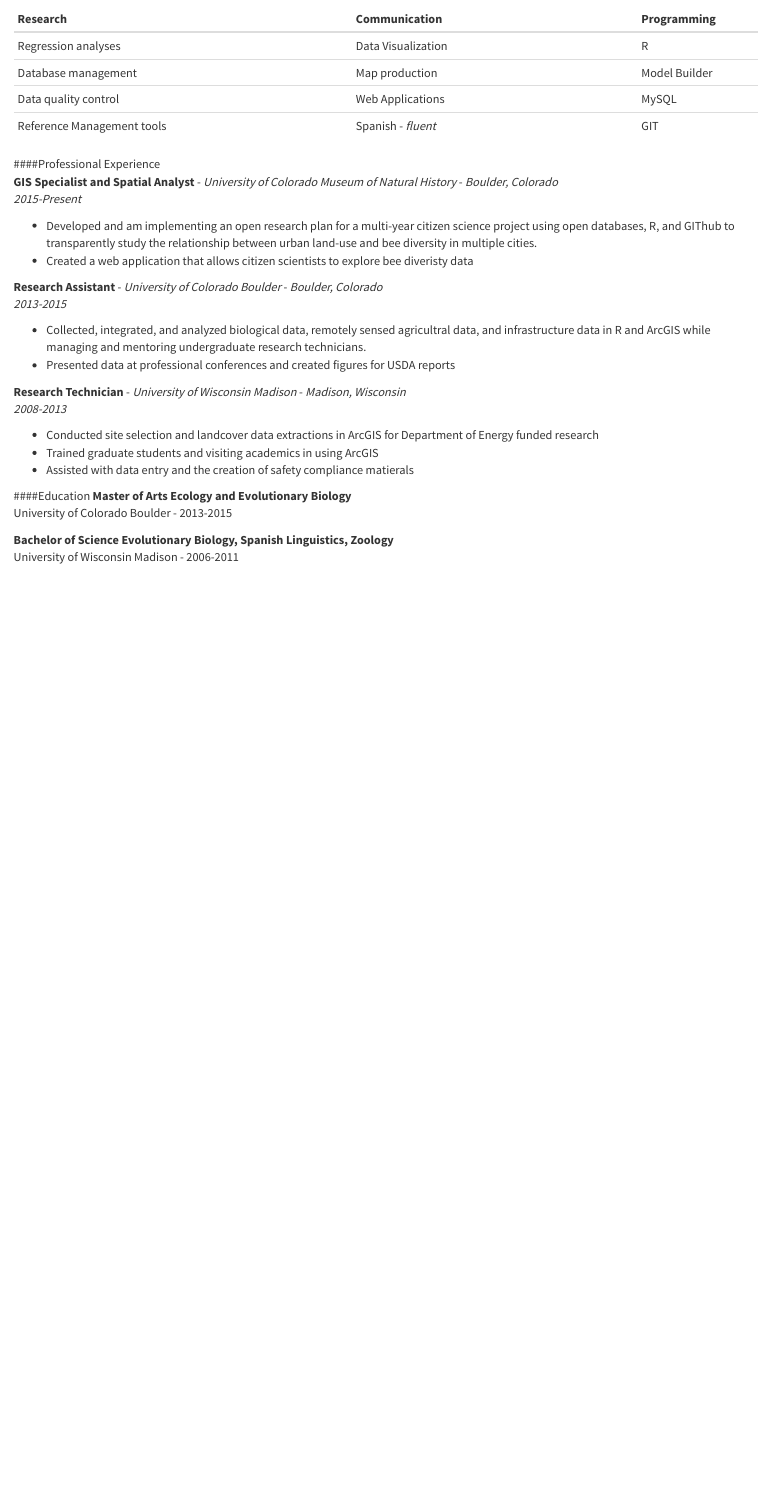
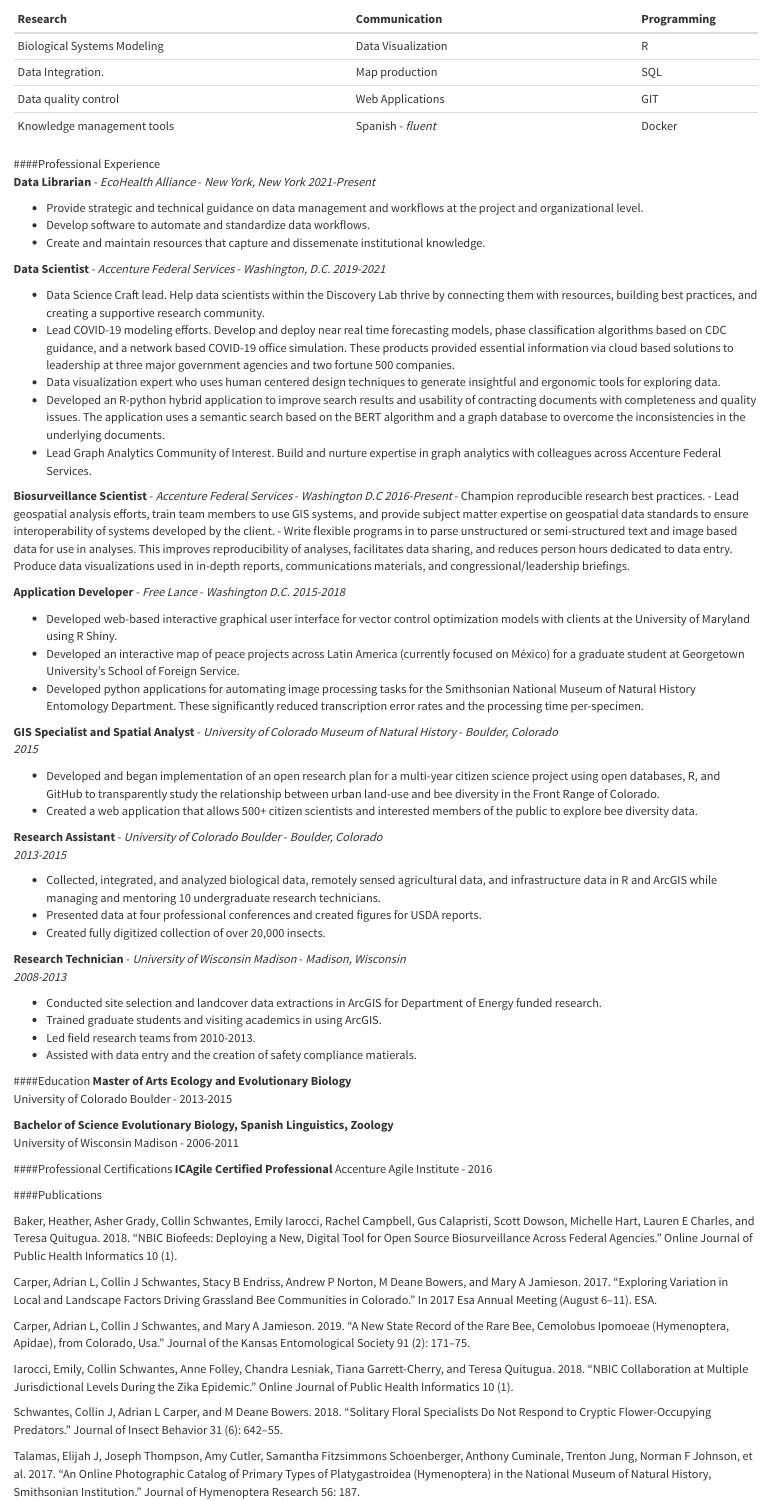
Before and after one commit to collinschwantes/collinschwantes.github.io, an R Markdown document (Resume.Rmd): the page in a window 1100 px wide, from 120 px down before the commit and from 90 px down after it, so that both start at the same text. Rendered offline with R 4.5, knitr and Pandoc, with nearby package versions.

Commit message:
Update Resume.Rmd

```diff
--- a/Resume.Rmd
+++ b/Resume.Rmd
@@ -21,34 +19,66 @@ Technically savvy scientist with a record of fluidly working on multiple large p
 ----------------------              -------------------------      ------------
 Research                            Communication                  Programming
 ----------------------              -------------------------      ------------
-Regression analyses                 Data Visualization             R
+Biological Systems Modeling         Data Visualization             R
 
-Database management                 Map production                 Model Builder
+Data Integration.                   Map production                 SQL
 
-Data quality control                Web Applications               MySQL
+Data quality control                Web Applications               GIT
 
-Reference Management tools          Spanish - *fluent*             GIT
+Knowledge management tools          Spanish - *fluent*             Docker
 ----------------------              -------------------------      ------------
 
 ####Professional Experience
+**Data Librarian** - *EcoHealth Alliance* - *New York, New York*
+*2021-Present*
+
+- Provide strategic and technical guidance on data management and workflows at the project and organizational level.
+- Develop software to automate and standardize data workflows.
+- Create and maintain resources that capture and dissemenate institutional knowledge.
+
+**Data Scientist** - *Accenture Federal Services* - *Washington, D.C.*
+*2019-2021*
+
+- Data Science Craft lead. Help data scientists within the Discovery Lab thrive by connecting them with resources, building best practices, and creating a supportive research community.
+- Lead COVID-19 modeling efforts. Develop and deploy near real time forecasting models, phase classification algorithms based on CDC guidance, and a network based COVID-19 office simulation. These products provided essential information via cloud based solutions to leadership at three major government agencies and two fortune 500 companies.
+- Data visualization expert who uses human centered design techniques to generate insightful and ergonomic tools for exploring data.
+- Developed an R-python hybrid application to improve search results and usability of contracting documents with completeness and quality issues. The application uses a semantic search based on the BERT algorithm and a graph database to overcome the inconsistencies in the underlying documents.
+- Lead Graph Analytics Community of Interest. Build and nurture expertise in graph analytics with colleagues across Accenture Federal Services.
+
+**Biosurveillance Scientist** - *Accenture Federal Services* - *Washington D.C*
+*2016-Present*
+- Champion reproducible research best practices.
+- Lead geospatial analysis efforts, train team members to use GIS systems, and provide subject matter expertise on geospatial data standards to ensure interoperability of systems developed by the client.
+- Write flexible programs in to parse unstructured or semi-structured text and image based data for use in analyses. This improves reproducibility of analyses, facilitates data sharing, and reduces person hours dedicated to data entry.
+Produce data visualizations used in in-depth reports, communications materials, and congressional/leadership briefings.
+
+**Application Developer** - *Free Lance* - *Washington D.C.*
+*2015-2018*
+
+- Developed web-based interactive graphical user interface for vector control optimization models with clients at the University of Maryland using R Shiny.
+- Developed an interactive map of peace projects across Latin America (currently focused on México) for a graduate student at Georgetown University’s School of Foreign Service.
+- Developed python applications for automating image processing tasks for the Smithsonian National Museum of Natural History Entomology Department. These significantly reduced transcription error rates and the processing time per-specimen.
+
 **GIS Specialist and Spatial Analyst** - *University of Colorado Museum of Natural History* - *Boulder, Colorado*
-*2015-Present*
+*2015*
 
-- Developed and am implementing an open research plan for a multi-year citizen science project using open databases, R, and GIThub to transparently study the relationship between urban land-use and bee diversity in multiple cities.
-- Created a web application that allows citizen scientists to explore bee diveristy data
+- Developed and began implementation of an open research plan for a multi-year citizen science project using open databases, R, and GitHub to transparently study the relationship between urban land-use and bee diversity in the Front Range of Colorado.
+- Created a web application that allows 500+ citizen scientists and interested members of the public to explore bee diversity data.
 
 **Research Assistant** - *University of Colorado Boulder* - *Boulder, Colorado*
 *2013-2015*
 
-- Collected, integrated, and analyzed biological data, remotely sensed agricultral data, and infrastructure data in R and ArcGIS while managing and mentoring undergraduate research technicians.
-- Presented data at professional conferences and created figures for USDA reports
+- Collected, integrated, and analyzed biological data, remotely sensed agricultural data, and infrastructure data in R and ArcGIS while managing and mentoring 10 undergraduate research technicians.
+- Presented data at four professional conferences and created figures for USDA reports.
+- Created fully digitized collection of over 20,000 insects.
 
 **Research Technician** - *University of Wisconsin Madison* - *Madison, Wisconsin*
 *2008-2013*
 
-- Conducted site selection and landcover data extractions in ArcGIS for Department of Energy funded research
-- Trained graduate students and visiting academics in using ArcGIS
-- Assisted with data entry and the creation of safety compliance matierals
+- Conducted site selection and landcover data extractions in ArcGIS for Department of Energy funded research.
+- Trained graduate students and visiting academics in using ArcGIS.
+- Led field research teams from 2010-2013.
+- Assisted with data entry and the creation of safety compliance matierals.
 
 
 ####Education
@@ -57,3 +87,23 @@ University of Colorado Boulder - 2013-2015
 
 **Bachelor of Science Evolutionary Biology, Spanish Linguistics, Zoology**
 University of Wisconsin Madison - 2006-2011
+
+####Professional Certifications
+**ICAgile Certified Professional**
+Accenture Agile Institute - 2016
+
+
+####Publications
+
+Baker, Heather, Asher Grady, Collin Schwantes, Emily Iarocci, Rachel Campbell, Gus Calapristi, Scott Dowson, Michelle Hart, Lauren E Charles, and Teresa Quitugua. 2018. “NBIC Biofeeds: Deploying a New, Digital Tool for Open Source Biosurveillance Across Federal Agencies.” Online Journal of Public Health Informatics 10 (1).
+
+Carper, Adrian L, Collin J Schwantes, Stacy B Endriss, Andrew P Norton, M Deane Bowers, and Mary A Jamieson. 2017.
+“Exploring Variation in Local and Landscape Factors Driving Grassland Bee Communities in Colorado.” In 2017 Esa Annual Meeting (August 6–11). ESA.
+
+Carper, Adrian L, Collin J Schwantes, and Mary A Jamieson. 2019. “A New State Record of the Rare Bee, Cemolobus Ipomoeae (Hymenoptera, Apidae), from Colorado, Usa.” Journal of the Kansas Entomological Society 91 (2): 171–75.
+
+Iarocci, Emily, Collin Schwantes, Anne Folley, Chandra Lesniak, Tiana Garrett-Cherry, and Teresa Quitugua. 2018. “NBIC Collaboration at Multiple Jurisdictional Levels During the Zika Epidemic.” Online Journal of Public Health Informatics 10 (1).
+
+Schwantes, Collin J, Adrian L Carper, and M Deane Bowers. 2018. “Solitary Floral Specialists Do Not Respond to Cryptic Flower-Occupying Predators.” Journal of Insect Behavior 31 (6): 642–55.
+
+Talamas, Elijah J, Joseph Thompson, Amy Cutler, Samantha Fitzsimmons Schoenberger, Anthony Cuminale, Trenton Jung, Norman F Johnson, et al. 2017. “An Online Photographic Catalog of Primary Types of Platygastroidea (Hymenoptera) in the National Museum of Natural History, Smithsonian Institution.” Journal of Hymenoptera Research 56: 187.
```
Also changed, not shown: Resume.Rmd (4 more changed lines).
